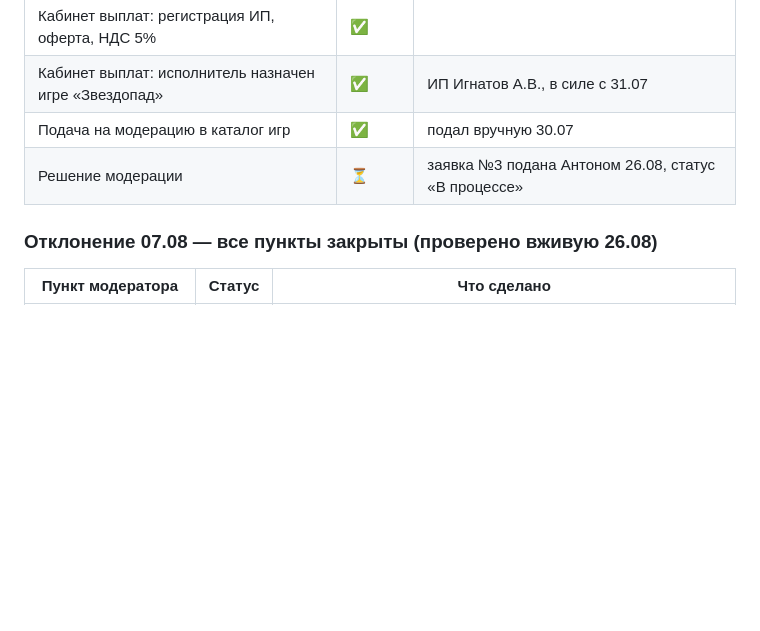
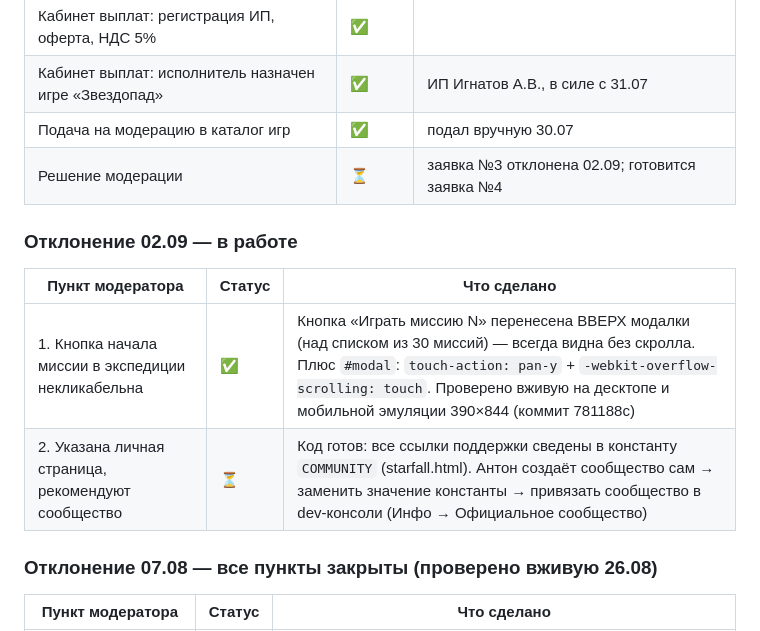
Before and after one commit to mgnLan/kosmotetris, a Markdown page: CHECKLIST.md, the part around one of its changes. GitHub-like rendering; blank space fills up the shorter version.

Commit message:
docs: чек-лист — отклонение 02.09, статус заявки №4

```diff
--- a/CHECKLIST.md
+++ b/CHECKLIST.md
@@ -17,7 +17,14 @@
 | Кабинет выплат: регистрация ИП, оферта, НДС 5% | ✅ | |
 | Кабинет выплат: исполнитель назначен игре «Звездопад» | ✅ | ИП Игнатов А.В., в силе с 31.07 |
 | Подача на модерацию в каталог игр | ✅ | подал вручную 30.07 |
-| Решение модерации | ⏳ | заявка №3 подана Антоном 26.08, статус «В процессе» |
+| Решение модерации | ⏳ | заявка №3 отклонена 02.09; готовится заявка №4 |
+
+### Отклонение 02.09 — в работе
+
+| Пункт модератора | Статус | Что сделано |
+|---|---|---|
+| 1. Кнопка начала миссии в экспедиции некликабельна | ✅ | Кнопка «Играть миссию N» перенесена ВВЕРХ модалки (над списком из 30 миссий) — всегда видна без скролла. Плюс `#modal`: `touch-action: pan-y` + `-webkit-overflow-scrolling: touch`. Проверено вживую на десктопе и мобильной эмуляции 390×844 (коммит 781188c) |
+| 2. Указана личная страница, рекомендуют сообщество | ⏳ | Код готов: все ссылки поддержки сведены в константу `COMMUNITY` (starfall.html). Антон создаёт сообщество сам → заменить значение константы → привязать сообщество в dev-консоли (Инфо → Официальное сообщество) |
 
 ### Отклонение 07.08 — все пункты закрыты (проверено вживую 26.08)
 
```
Also changed, not shown: other parts of CHECKLIST.md (+1 -1 lines).
